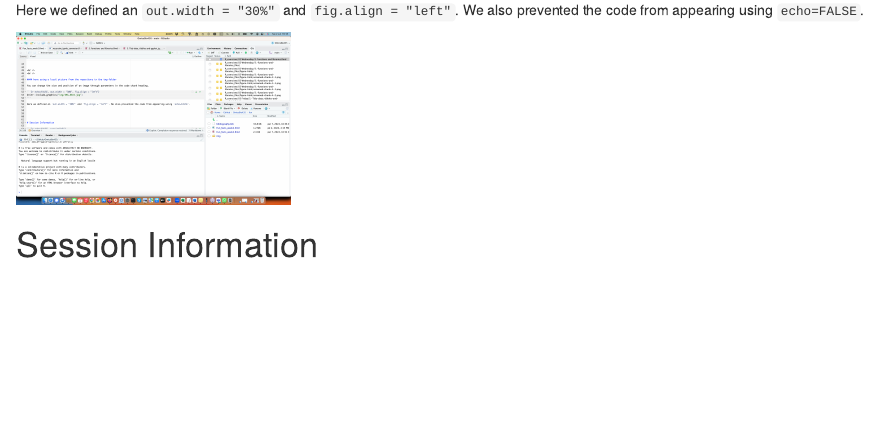
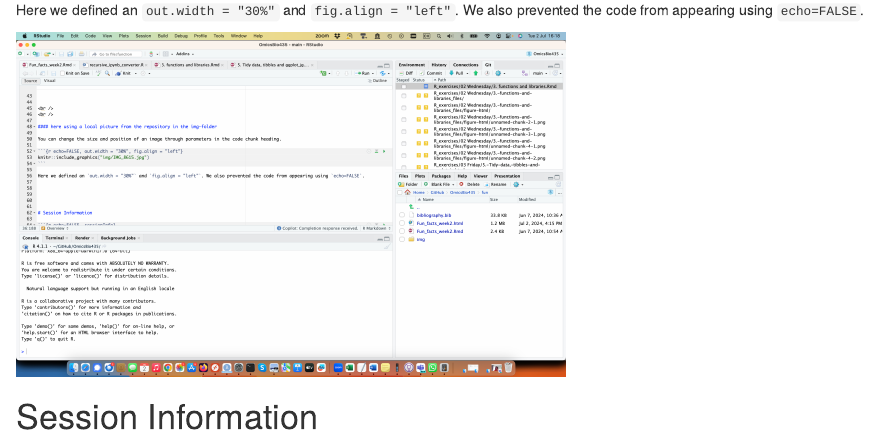
Before and after one commit to jjGG/OmicsBio435, an R Markdown document (fun/Fun_facts_week2.Rmd): the page in a window 1100 px wide, from 880 px down. Rendered offline with R 4.5, knitr and Pandoc, with nearby package versions.

Commit message:
change some

````diff
--- a/fun/Fun_facts_week2.Rmd
+++ b/fun/Fun_facts_week2.Rmd
@@ -56,7 +56,7 @@ knitr::include_graphics("img/IMG_8615.jpg")
 Here we defined an `out.width = "30%"` and `fig.align = "left"`. We also prevented the code from appearing using `echo=FALSE`.
 
 
-```{r echo=FALSE, out.width = "30%", fig.align = "left"}
+```{r echo=FALSE, out.width = "60%", fig.align = "left"}
 knitr::include_graphics("img/Screenshot 2024-07-02 at 16.18.24.png")
 ```
 
````
